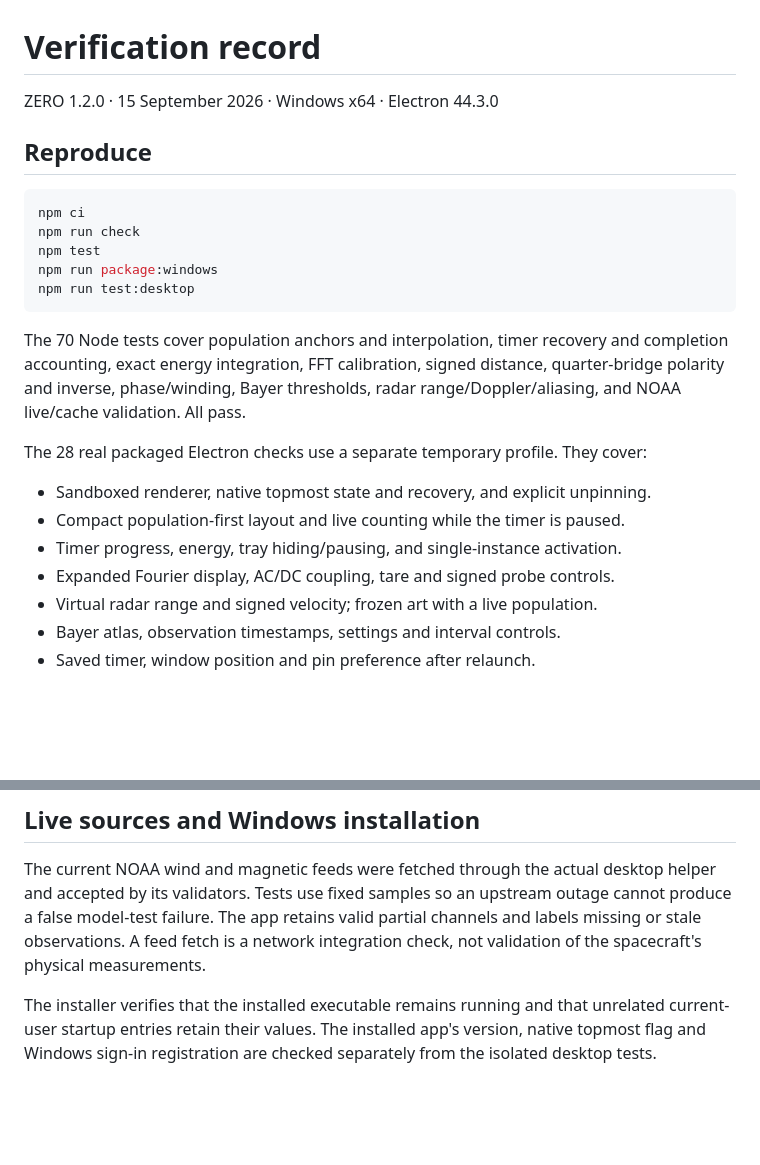
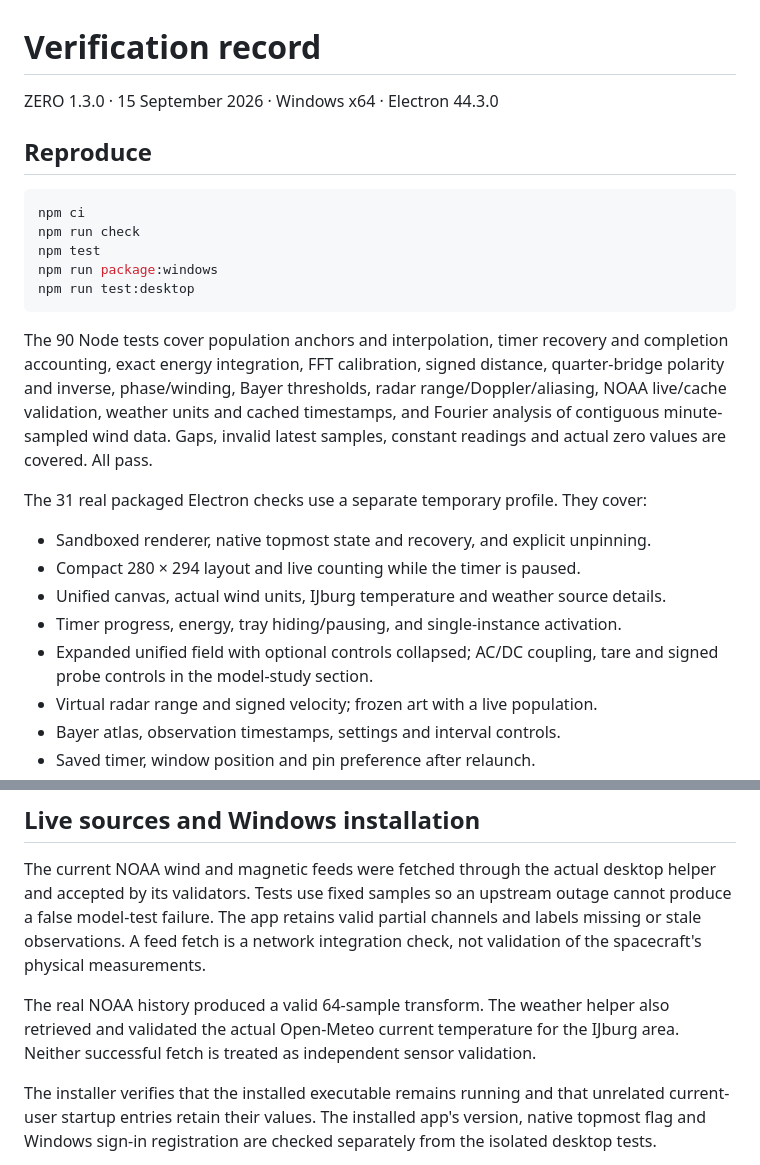
Before and after one commit to TomKlootwijk/ZERO-Population-Pomodoro, a Markdown page: docs/TESTING.md, 2 parts joined by grey strips. Rendered like a GitHub page; blank space fills up the shorter version.

````diff
--- a/docs/TESTING.md
+++ b/docs/TESTING.md
@@ -1,6 +1,6 @@
 # Verification record
 
-ZERO 1.2.0 · 15 September 2026 · Windows x64 · Electron 44.3.0
+ZERO 1.3.0 · 15 September 2026 · Windows x64 · Electron 44.3.0
 
 ## Reproduce
 
@@ -12,17 +12,22 @@ npm run package:windows
 npm run test:desktop
 ```
 
-The 70 Node tests cover population anchors and interpolation, timer recovery and
+The 90 Node tests cover population anchors and interpolation, timer recovery and
 completion accounting, exact energy integration, FFT calibration, signed distance,
 quarter-bridge polarity and inverse, phase/winding, Bayer thresholds, radar
-range/Doppler/aliasing, and NOAA live/cache validation. All pass.
+range/Doppler/aliasing, NOAA live/cache validation, weather units and cached
+timestamps, and Fourier analysis of contiguous minute-sampled wind data. Gaps,
+invalid latest samples, constant readings and actual zero values are covered.
+All pass.
 
-The 28 real packaged Electron checks use a separate temporary profile. They cover:
+The 31 real packaged Electron checks use a separate temporary profile. They cover:
 
 - Sandboxed renderer, native topmost state and recovery, and explicit unpinning.
-- Compact population-first layout and live counting while the timer is paused.
+- Compact 280 × 294 layout and live counting while the timer is paused.
+- Unified canvas, actual wind units, IJburg temperature and weather source details.
 - Timer progress, energy, tray hiding/pausing, and single-instance activation.
-- Expanded Fourier display, AC/DC coupling, tare and signed probe controls.
+- Expanded unified field with optional controls collapsed; AC/DC coupling, tare
+  and signed probe controls in the model-study section.
 - Virtual radar range and signed velocity; frozen art with a live population.
 - Bayer atlas, observation timestamps, settings and interval controls.
 - Saved timer, window position and pin preference after relaunch.
@@ -42,6 +47,10 @@ outage cannot produce a false model-test failure. The app retains valid partial
 channels and labels missing or stale observations. A feed fetch is a network
 integration check, not validation of the spacecraft's physical measurements.
 
+The real NOAA history produced a valid 64-sample transform. The weather helper
+also retrieved and validated the actual Open-Meteo current temperature for the
+IJburg area. Neither successful fetch is treated as independent sensor validation.
+
 The installer verifies that the installed executable remains running and that
 unrelated current-user startup entries retain their values. The installed app's
 version, native topmost flag and Windows sign-in registration are checked
````
Also changed, not shown: README.md (+47 -26 lines), docs/LIVE.md (added, +172 -0 lines), docs/WEATHER.md (added, +34 -0 lines), docs/WINDOWS.md (+1 -1 lines), docs/preview-compact.png, docs/preview-expanded.png, docs/preview-radar.png, docs/preview-settings.png.
